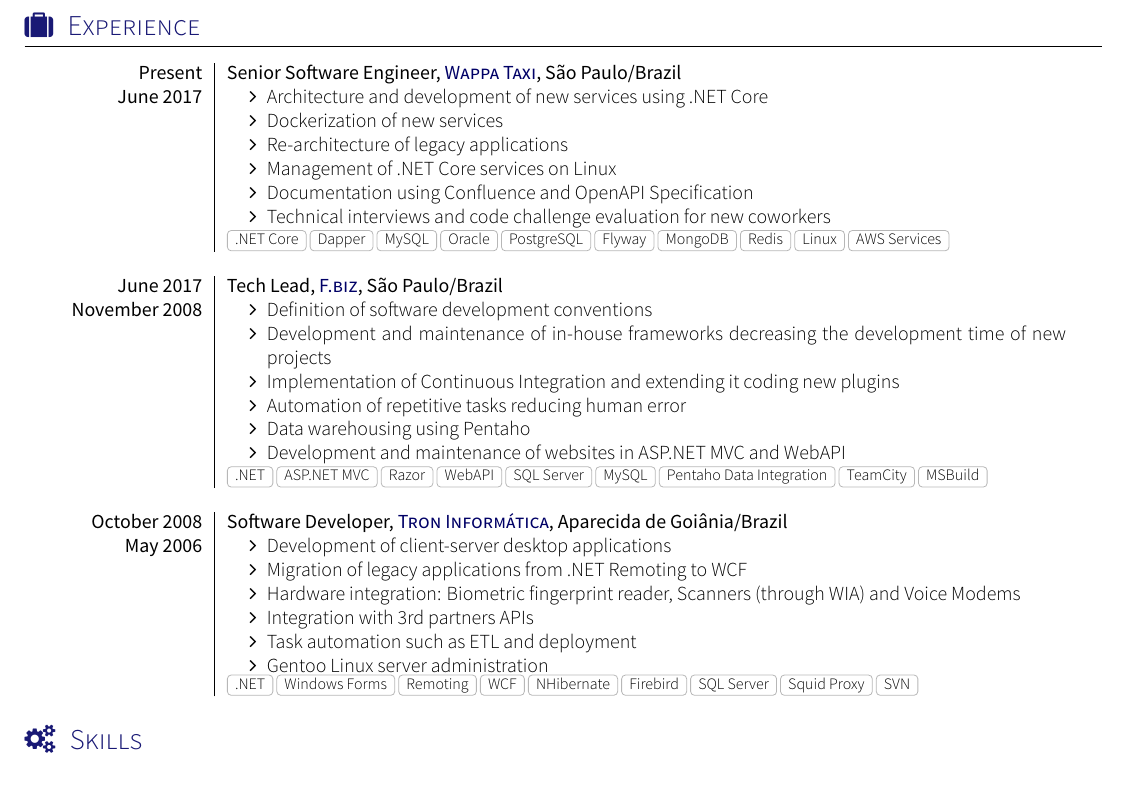
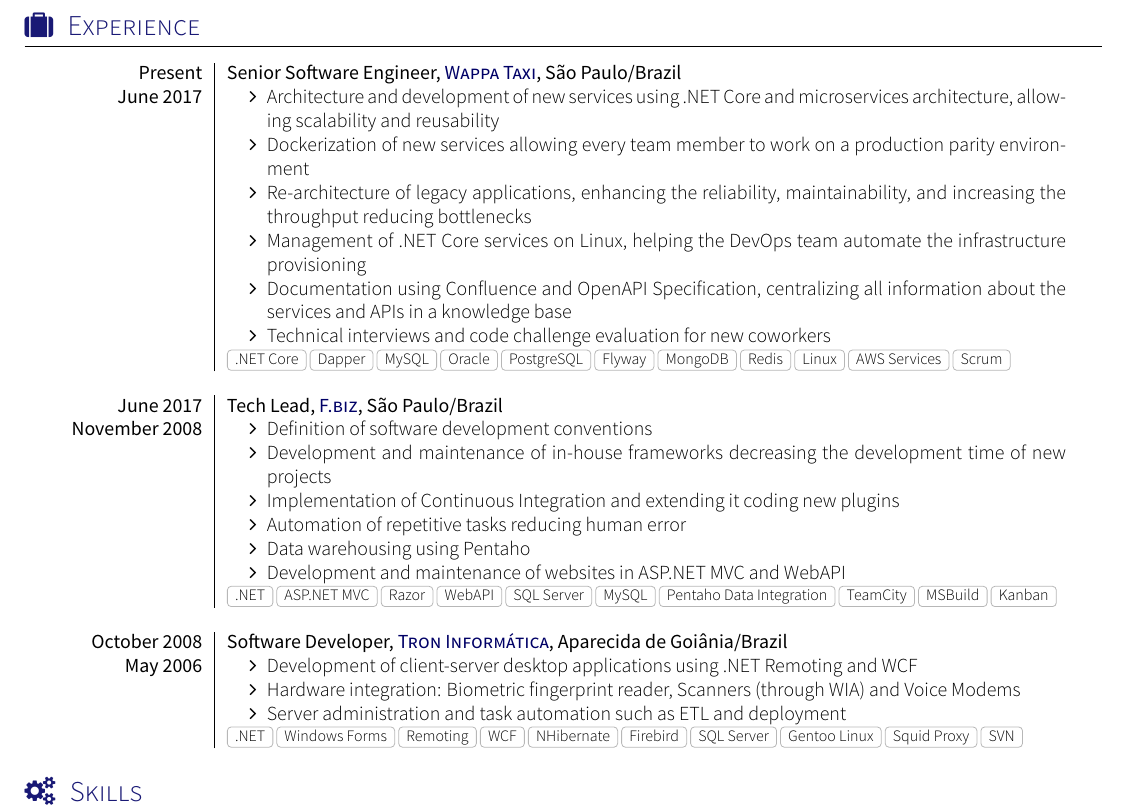
Before and after one commit to iqueiroz/resume, a LaTeX CV (resume.tex, which reads section_experience.tex): part of the page, cut so that both start at the same text, the shorter picture padded with empty space. Compiled offline with XeLaTeX; a missing font is replaced by an installed copy or a similar font; a LaTeX package or settings file that is missing is left out.

Commit message:
better description of my responsabilities

```diff
--- a/section_experience.tex
+++ b/section_experience.tex
@@ -6,15 +6,15 @@
     {Present}   {Senior Software Engineer}{\link{http://www.wappa.com.br}{Wappa Taxi}}{São Paulo/Brazil}
     {June 2017} {
                   \begin{itemize}
-                    \item Architecture and development of new services using .NET Core
-                    \item Dockerization of new services
-                    \item Re-architecture of legacy applications
-                    \item Management of .NET Core services on Linux
-                    \item Documentation using Confluence and OpenAPI Specification
+                    \item Architecture and development of new services using .NET Core and microservices architecture, allowing scalability and reusability
+                    \item Dockerization of new services allowing every team member to work on a production parity environment
+                    \item Re-architecture of legacy applications, enhancing the reliability, maintainability, and increasing the throughput reducing bottlenecks
+                    \item Management of .NET Core services on Linux, helping the DevOps team automate the infrastructure provisioning
+                    \item Documentation using Confluence and OpenAPI Specification, centralizing all information about the services and APIs in a knowledge base
                     \item Technical interviews and code challenge evaluation for new coworkers
                   \end{itemize}
                 }
-                {.NET Core,Dapper,MySQL,Oracle,PostgreSQL,Flyway,MongoDB,Redis,Linux,AWS Services}
+                {.NET Core,Dapper,MySQL,Oracle,PostgreSQL,Flyway,MongoDB,Redis,Linux,AWS Services,Scrum}
   \emptySeparator
   \experience
     {June 2017}     {Tech Lead}{\link{http://www.fbiz.com.br}{F.biz}}{São Paulo/Brazil}
@@ -28,19 +28,16 @@
                         \item Development and maintenance of websites in ASP.NET MVC and WebAPI
                       \end{itemize}
                     }
-                    {.NET,ASP.NET MVC,Razor,WebAPI,SQL Server,MySQL,Pentaho Data Integration,TeamCity,MSBuild}
+                    {.NET,ASP.NET MVC,Razor,WebAPI,SQL Server,MySQL,Pentaho Data Integration,TeamCity,MSBuild,Kanban}
   \emptySeparator
   \experience
     {October 2008} {Software Developer}{\link{http://www.tron.com.br}{Tron Informática}}{Aparecida de Goiânia/Brazil}
     {May 2006}     {
                      \begin{itemize}
-                       \item Development of client-server desktop applications
-                       \item Migration of legacy applications from .NET Remoting to WCF
+                       \item Development of client-server desktop applications using .NET Remoting and WCF
                        \item Hardware integration: Biometric fingerprint reader, Scanners (through WIA) and Voice Modems
-                       \item Integration with 3rd partners APIs
-                       \item Task automation such as ETL and deployment
-                       \item Gentoo Linux server administration
+                       \item Server administration and task automation such as ETL and deployment
                      \end{itemize}
                    }
-                   {.NET,Windows Forms,Remoting,WCF,NHibernate,Firebird,SQL Server,Squid Proxy,SVN}
+                   {.NET,Windows Forms,Remoting,WCF,NHibernate,Firebird,SQL Server,Gentoo Linux,Squid Proxy,SVN}
 \end{experiences}
```
